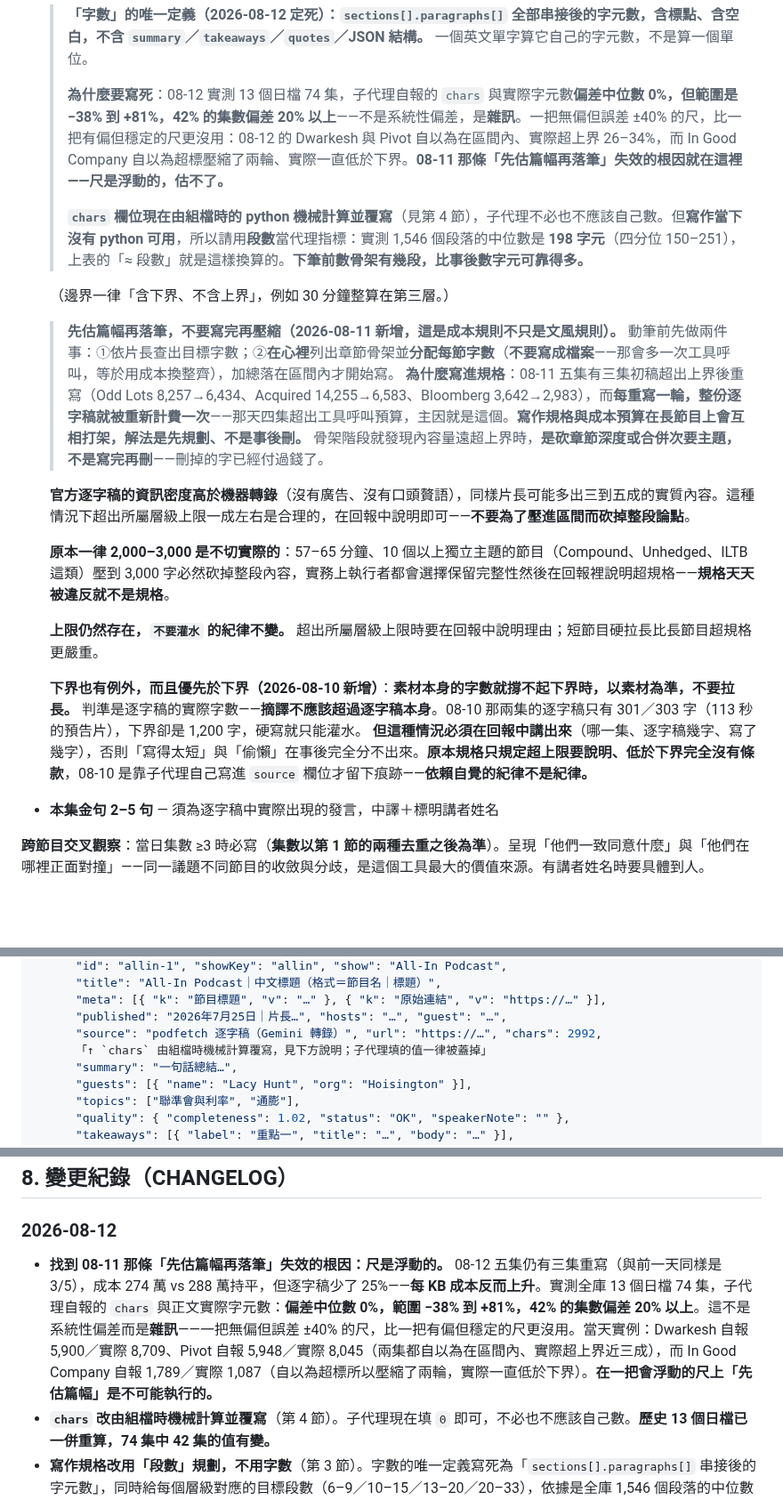
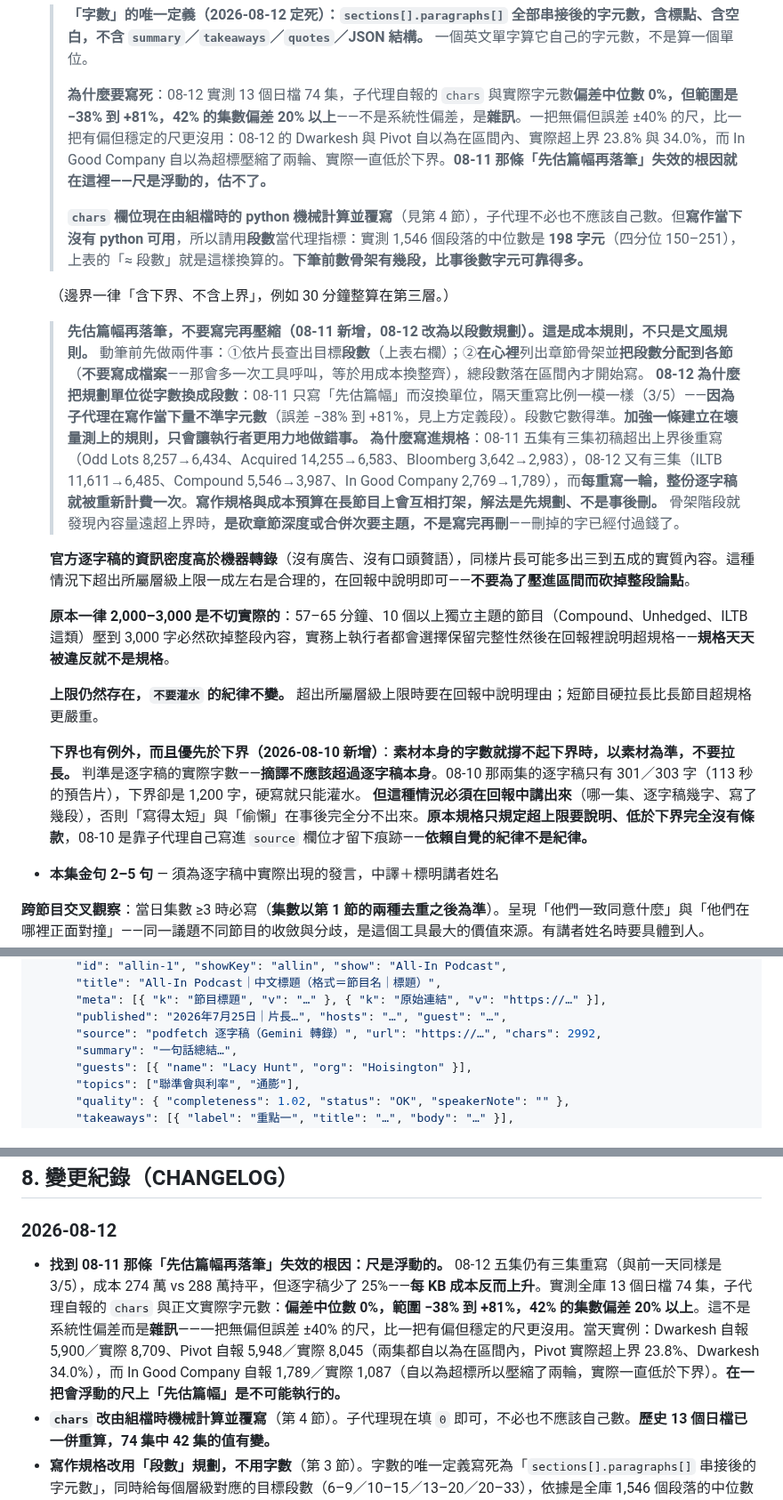
Before and after one commit to GunDamnBoy/podcast-knowledge-digest, a Markdown page: AGENT_BRIEF.md, 3 parts joined by grey strips. Shown at 89% size. Rendered like a GitHub page; blank space fills up the shorter version.

```diff
--- a/AGENT_BRIEF.md
+++ b/AGENT_BRIEF.md
@@ -272,14 +272,15 @@ python3 ~/.podfetch/healthcheck.py           # 一次跑完所有機械式檢查
 
   > **「字數」的唯一定義（2026-08-12 定死）：`sections[].paragraphs[]` 全部串接後的字元數，含標點、含空白，不含 `summary`／`takeaways`／`quotes`／JSON 結構。** 一個英文單字算它自己的字元數，不是算一個單位。
   >
-  > **為什麼要寫死**：08-12 實測 13 個日檔 74 集，子代理自報的 `chars` 與實際字元數**偏差中位數 0%，但範圍是 −38% 到 +81%，42% 的集數偏差 20% 以上**——不是系統性偏差，是**雜訊**。一把無偏但誤差 ±40% 的尺，比一把有偏但穩定的尺更沒用：08-12 的 Dwarkesh 與 Pivot 自以為在區間內、實際超上界 26–34%，而 In Good Company 自以為超標壓縮了兩輪、實際一直低於下界。**08-11 那條「先估篇幅再落筆」失效的根因就在這裡——尺是浮動的，估不了。**
+  > **為什麼要寫死**：08-12 實測 13 個日檔 74 集，子代理自報的 `chars` 與實際字元數**偏差中位數 0%，但範圍是 −38% 到 +81%，42% 的集數偏差 20% 以上**——不是系統性偏差，是**雜訊**。一把無偏但誤差 ±40% 的尺，比一把有偏但穩定的尺更沒用：08-12 的 Dwarkesh 與 Pivot 自以為在區間內、實際超上界 23.8% 與 34.0%，而 In Good Company 自以為超標壓縮了兩輪、實際一直低於下界。**08-11 那條「先估篇幅再落筆」失效的根因就在這裡——尺是浮動的，估不了。**
   >
   > **`chars` 欄位現在由組檔時的 python 機械計算並覆寫**（見第 4 節），子代理不必也不應該自己數。但**寫作當下沒有 python 可用**，所以請用**段數**當代理指標：實測 1,546 個段落的中位數是 **198 字元**（四分位 150–251），上表的「≈ 段數」就是這樣換算的。**下筆前數骨架有幾段，比事後數字元可靠得多。**
 
   （邊界一律「含下界、不含上界」，例如 30 分鐘整算在第三層。）
 
-  > **先估篇幅再落筆，不要寫完再壓縮（2026-08-11 新增，這是成本規則不只是文風規則）。** 動筆前先做兩件事：①依片長查出目標字數；②**在心裡**列出章節骨架並**分配每節字數**（**不要寫成檔案**——那會多一次工具呼叫，等於用成本換整齊），加總落在區間內才開始寫。
-  > **為什麼寫進規格**：08-11 五集有三集初稿超出上界後重寫（Odd Lots 8,257→6,434、Acquired 14,255→6,583、Bloomberg 3,642→2,983），而**每重寫一輪，整份逐字稿就被重新計費一次**——那天四集超出工具呼叫預算，主因就是這個。**寫作規格與成本預算在長節目上會互相打架，解法是先規劃、不是事後刪。**
+  > **先估篇幅再落筆，不要寫完再壓縮（08-11 新增，08-12 改為以段數規劃）。這是成本規則，不只是文風規則。** 動筆前先做兩件事：①依片長查出目標**段數**（上表右欄）；②**在心裡**列出章節骨架並**把段數分配到各節**（**不要寫成檔案**——那會多一次工具呼叫，等於用成本換整齊），總段數落在區間內才開始寫。
+  > **08-12 為什麼把規劃單位從字數換成段數**：08-11 只寫「先估篇幅」而沒換單位，隔天重寫比例一模一樣（3/5）——**因為子代理在寫作當下量不準字元數**（誤差 −38% 到 +81%，見上方定義段）。段數它數得準。**加強一條建立在壞量測上的規則，只會讓執行者更用力地做錯事。**
+  > **為什麼寫進規格**：08-11 五集有三集初稿超出上界後重寫（Odd Lots 8,257→6,434、Acquired 14,255→6,583、Bloomberg 3,642→2,983），08-12 又有三集（ILTB 11,611→6,485、Compound 5,546→3,987、In Good Company 2,769→1,789），而**每重寫一輪，整份逐字稿就被重新計費一次**。**寫作規格與成本預算在長節目上會互相打架，解法是先規劃、不是事後刪。**
   > 骨架階段就發現內容量遠超上界時，**是砍章節深度或合併次要主題，不是寫完再刪**——刪掉的字已經付過錢了。
 
   **官方逐字稿的資訊密度高於機器轉錄**（沒有廣告、沒有口頭贅語），同樣片長可能多出三到五成的實質內容。這種情況下超出所屬層級上限一成左右是合理的，在回報中說明即可——**不要為了壓進區間而砍掉整段論點**。
@@ -289,7 +290,7 @@ python3 ~/.podfetch/healthcheck.py           # 一次跑完所有機械式檢查
   **上限仍然存在，`不要灌水` 的紀律不變。** 超出所屬層級上限時要在回報中說明理由；短節目硬拉長比長節目超規格更嚴重。
 
   **下界也有例外，而且優先於下界（2026-08-10 新增）**：**素材本身的字數就撐不起下界時，以素材為準，不要拉長。** 判準是逐字稿的實際字數——**摘譯不應該超過逐字稿本身**。08-10 那兩集的逐字稿只有 301／303 字（113 秒的預告片），下界卻是 1,200 字，硬寫就只能灌水。
-  **但這種情況必須在回報中講出來**（哪一集、逐字稿幾字、寫了幾字），否則「寫得太短」與「偷懶」在事後完全分不出來。**原本規格只規定超上限要說明、低於下界完全沒有條款**，08-10 是靠子代理自己寫進 `source` 欄位才留下痕跡——**依賴自覺的紀律不是紀律。**
+  **但這種情況必須在回報中講出來**（哪一集、逐字稿幾字、寫了幾段），否則「寫得太短」與「偷懶」在事後完全分不出來。**原本規格只規定超上限要說明、低於下界完全沒有條款**，08-10 是靠子代理自己寫進 `source` 欄位才留下痕跡——**依賴自覺的紀律不是紀律。**
 - **本集金句 2–5 句** — 須為逐字稿中實際出現的發言，中譯＋標明講者姓名
 
 **跨節目交叉觀察**：當日集數 ≥3 時必寫（**集數以第 1 節的兩種去重之後為準**）。呈現「他們一致同意什麼」與「他們在哪裡正面對撞」——同一議題不同節目的收斂與分歧，是這個工具最大的價值來源。有講者姓名時要具體到人。
@@ -360,7 +361,6 @@ podcast-knowledge-digest/
       "meta": [{ "k": "節目標題", "v": "…" }, { "k": "原始連結", "v": "https://…" }],
       "published": "2026年7月25日｜片長…", "hosts": "…", "guest": "…",
       "source": "podfetch 逐字稿（Gemini 轉錄）", "url": "https://…", "chars": 2992,
-      「↑ `chars` 由組檔時機械計算覆寫，見下方說明；子代理填的值一律被蓋掉」
       "summary": "一句話總結…",
       "guests": [{ "name": "Lacy Hunt", "org": "Hoisington" }],
       "topics": ["聯準會與利率", "通膨"],
@@ -472,7 +472,7 @@ ep["chars"] = len("".join(p for s in ep.get("sections") or [] for p in s.get("pa
 
 ### 2026-08-12
 
-- **找到 08-11 那條「先估篇幅再落筆」失效的根因：尺是浮動的。** 08-12 五集仍有三集重寫（與前一天同樣是 3/5），成本 274 萬 vs 288 萬持平，但逐字稿少了 25%——**每 KB 成本反而上升**。實測全庫 13 個日檔 74 集，子代理自報的 `chars` 與正文實際字元數：**偏差中位數 0%，範圍 −38% 到 +81%，42% 的集數偏差 20% 以上**。這不是系統性偏差而是**雜訊**——一把無偏但誤差 ±40% 的尺，比一把有偏但穩定的尺更沒用。當天實例：Dwarkesh 自報 5,900／實際 8,709、Pivot 自報 5,948／實際 8,045（兩集都自以為在區間內、實際超上界近三成），而 In Good Company 自報 1,789／實際 1,087（自以為超標所以壓縮了兩輪，實際一直低於下界）。**在一把會浮動的尺上「先估篇幅」是不可能執行的。**
+- **找到 08-11 那條「先估篇幅再落筆」失效的根因：尺是浮動的。** 08-12 五集仍有三集重寫（與前一天同樣是 3/5），成本 274 萬 vs 288 萬持平，但逐字稿少了 25%——**每 KB 成本反而上升**。實測全庫 13 個日檔 74 集，子代理自報的 `chars` 與正文實際字元數：**偏差中位數 0%，範圍 −38% 到 +81%，42% 的集數偏差 20% 以上**。這不是系統性偏差而是**雜訊**——一把無偏但誤差 ±40% 的尺，比一把有偏但穩定的尺更沒用。當天實例：Dwarkesh 自報 5,900／實際 8,709、Pivot 自報 5,948／實際 8,045（兩集都自以為在區間內，Pivot 實際超上界 23.8%、Dwarkesh 34.0%），而 In Good Company 自報 1,789／實際 1,087（自以為超標所以壓縮了兩輪，實際一直低於下界）。**在一把會浮動的尺上「先估篇幅」是不可能執行的。**
 - **`chars` 改由組檔時機械計算並覆寫**（第 4 節）。子代理現在填 `0` 即可，不必也不應該自己數。**歷史 13 個日檔已一併重算，74 集中 42 集的值有變。**
 - **寫作規格改用「段數」規劃，不用字數**（第 3 節）。字數的唯一定義寫死為「`sections[].paragraphs[]` 串接後的字元數」，同時給每個層級對應的目標段數（6–9／10–15／13–20／20–33），依據是全庫 1,546 個段落的中位數 **198 字元**（四分位 150–251）。**段數是子代理下筆時數得準的，字元數不是**——把規劃單位換成它量得到的東西，規則才可能被執行。
 - **中斷重派加成本門檻**（排程 SKILL.md 第 3 步）：已留下有效 JSON 但超上界時，**超出 50% 以內直接收下並在 `source` 註明，超過才重派壓縮**。08-12 的 ILTB 中斷後重派，**重派那次 36.2 萬比原本那次 20.8 萬還貴**，即使它完全沒讀逐字稿——壓縮改寫本身就是反覆讀寫的工作，兩次合計佔當天全場 20.8%。**超上界是本檔已經允許、只要說明理由的降級；花 36 萬 token 去消滅一個被允許的降級並不划算。**（那次超了 79%，依新規則仍該重派，當天處置正確。）
```
Also changed, not shown: other parts of AGENT_BRIEF.md (+1 -1 lines), MAINTENANCE.md (+7 -7 lines).
